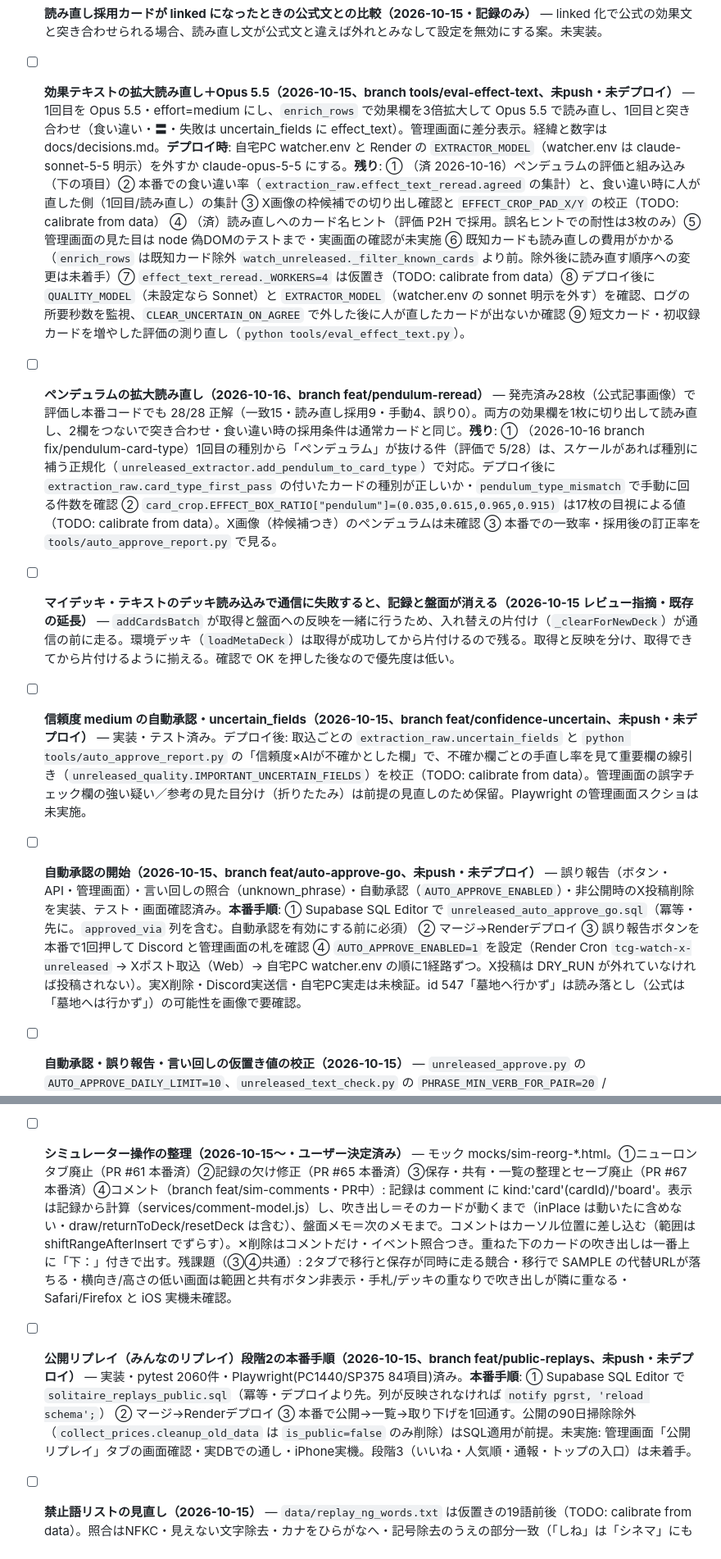
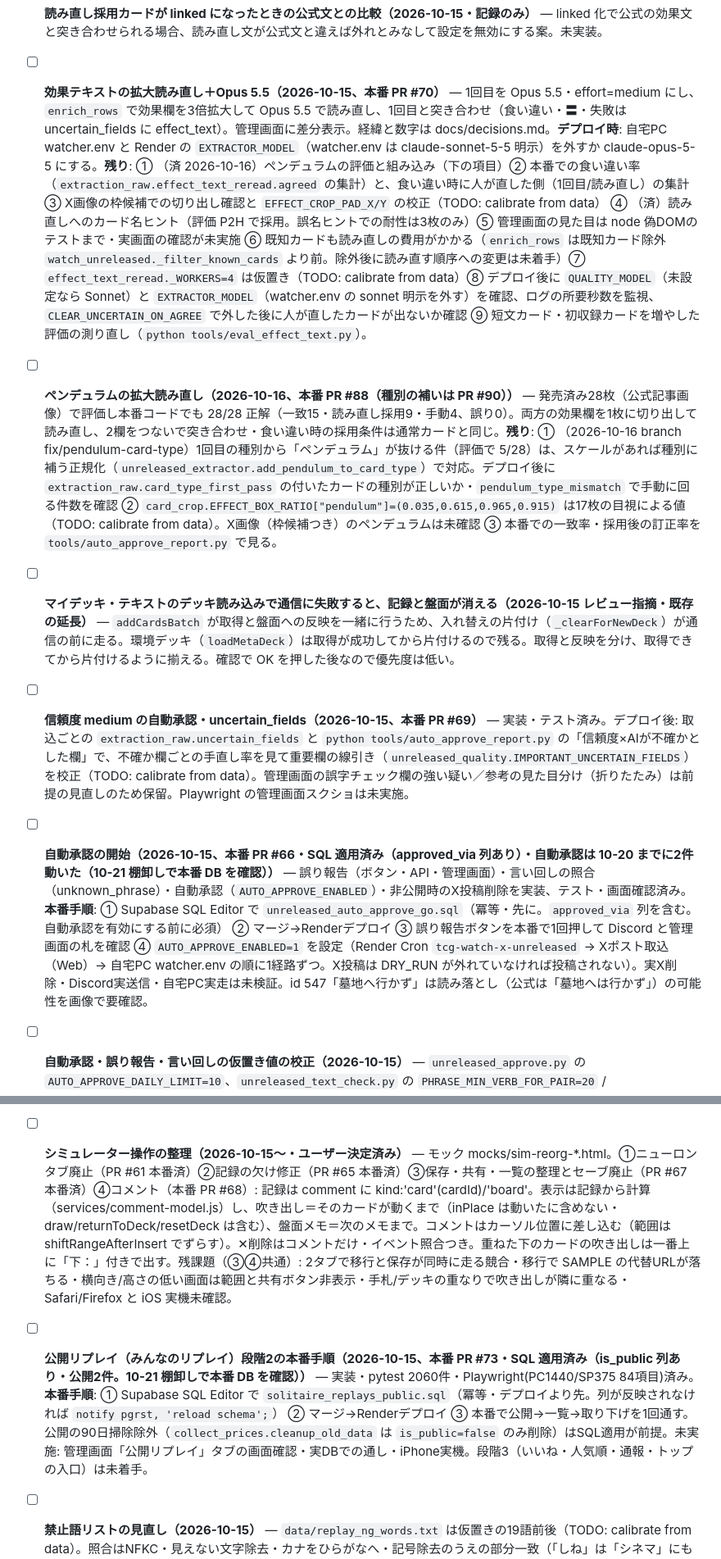
Before and after one commit to daiyanog-del/tcg-price-compare, a Markdown page: TASKS.md, 2 parts joined by grey strips. Shown at 82% size. GitHub-like rendering.

Commit message:
記録: TASKS の棚卸し（取り込み済みの状態を実際の PR に・済み/期限切れ/重複を完了へ） [skip render]
Co-Authored-By: Claude Opus 5.5 <noreply@anthropic.com>

```diff
--- a/TASKS.md
+++ b/TASKS.md
@@ -70,11 +69,11 @@ anking-thumb-20261020）。本番画面に手元の CSS を差し込んで PC 50
 - [ ] **読み直し採用の仮置き値の校正（2026-10-15）** — `effect_text_reread.py` の `TRUST_MAX_DIFF_CHARS=4` / `TRUST_LEN_RATIO=(0.95,1.05)` / `TRUST_MAX_EDGE_INDEL=1`、`reread_trust.py` の `CACHE_TTL_SEC=30`。根拠は本番の食い違い4件（1〜2文字の置換）のみ。事例が溜まったら信じた後の訂正率で見直す。
 - [ ] **読み直し採用カードが linked になったときの公式文との比較（2026-10-15・記録のみ）** — linked 化で公式の効果文と突き合わせられる場合、読み直し文が公式文と違えば外れとみなして設定を無効にする案。未実装。
-- [ ] **効果テキストの拡大読み直し＋Opus 5.5（2026-10-15、branch tools/eval-effect-text、未push・未デプロイ）** — 1回目を Opus 5.5・effort=medium にし、`enrich_rows` で効果欄を3倍拡大して Opus 5.5 で読み直し、1回目と突き合わせ（食い違い・〓・失敗は uncertain_fields に effect_text）。管理画面に差分表示。経緯と数字は docs/decisions.md。**デプロイ時**: 自宅PC watcher.env と Render の `EXTRACTOR_MODEL`（watcher.env は claude-sonnet-5-5 明示）を外すか claude-opus-5-5 にする。**残り**: ① （済 2026-10-16）ペンデュラムの評価と組み込み（下の項目）② 本番での食い違い率（`extraction_raw.effect_text_reread.agreed` の集計）と、食い違い時に人が直した側（1回目/読み直し）の集計 ③ X画像の枠候補での切り出し確認と `EFFECT_CROP_PAD_X/Y` の校正（TODO: calibrate from data） ④ （済）読み直しへのカード名ヒント（評価 P2H で採用。誤名ヒントでの耐性は3枚のみ）⑤ 管理画面の見た目は node 偽DOMのテストまで・実画面の確認が未実施 ⑥ 既知カードも読み直しの費用がかかる（`enrich_rows` は既知カード除外 `watch_unreleased._filter_known_cards` より前。除外後に読み直す順序への変更は未着手）⑦ `effect_text_reread._WORKERS=4` は仮置き（TODO: calibrate from data）⑧ デプロイ後に `QUALITY_MODEL`（未設定なら Sonnet）と `EXTRACTOR_MODEL`（watcher.env の sonnet 明示を外す）を確認、ログの所要秒数を監視、`CLEAR_UNCERTAIN_ON_AGREE` で外した後に人が直したカードが出ないか確認 ⑨ 短文カード・初収録カードを増やした評価の測り直し（`python tools/eval_effect_text.py`）。
-- [ ] **ペンデュラムの拡大読み直し（2026-10-16、branch feat/pendulum-reread）** — 発売済み28枚（公式記事画像）で評価し本番コードでも 28/28 正解（一致15・読み直し採用9・手動4、誤り0）。両方の効果欄を1枚に切り出して読み直し、2欄をつないで突き合わせ・食い違い時の採用条件は通常カードと同じ。**残り**: ① （2026-10-16 branch fix/pendulum-card-type）1回目の種別から「ペンデュラム」が抜ける件（評価で 5/28）は、スケールがあれば種別に補う正規化（`unreleased_extractor.add_pendulum_to_card_type`）で対応。デプロイ後に `extraction_raw.card_type_first_pass` の付いたカードの種別が正しいか・`pendulum_type_mismatch` で手動に回る件数を確認 ② `card_crop.EFFECT_BOX_RATIO["pendulum"]=(0.035,0.615,0.965,0.915)` は17枚の目視による値（TODO: calibrate from data）。X画像（枠候補つき）のペンデュラムは未確認 ③ 本番での一致率・採用後の訂正率を `tools/auto_approve_report.py` で見る。
+- [ ] **効果テキストの拡大読み直し＋Opus 5.5（2026-10-15、本番 PR #70）** — 1回目を Opus 5.5・effort=medium にし、`enrich_rows` で効果欄を3倍拡大して Opus 5.5 で読み直し、1回目と突き合わせ（食い違い・〓・失敗は uncertain_fields に effect_text）。管理画面に差分表示。経緯と数字は docs/decisions.md。**デプロイ時**: 自宅PC watcher.env と Render の `EXTRACTOR_MODEL`（watcher.env は claude-sonnet-5-5 明示）を外すか claude-opus-5-5 にする。**残り**: ① （済 2026-10-16）ペンデュラムの評価と組み込み（下の項目）② 本番での食い違い率（`extraction_raw.effect_text_reread.agreed` の集計）と、食い違い時に人が直した側（1回目/読み直し）の集計 ③ X画像の枠候補での切り出し確認と `EFFECT_CROP_PAD_X/Y` の校正（TODO: calibrate from data） ④ （済）読み直しへのカード名ヒント（評価 P2H で採用。誤名ヒントでの耐性は3枚のみ）⑤ 管理画面の見た目は node 偽DOMのテストまで・実画面の確認が未実施 ⑥ 既知カードも読み直しの費用がかかる（`enrich_rows` は既知カード除外 `watch_unreleased._filter_known_cards` より前。除外後に読み直す順序への変更は未着手）⑦ `effect_text_reread._WORKERS=4` は仮置き（TODO: calibrate from data）⑧ デプロイ後に `QUALITY_MODEL`（未設定なら Sonnet）と `EXTRACTOR_MODEL`（watcher.env の sonnet 明示を外す）を確認、ログの所要秒数を監視、`CLEAR_UNCERTAIN_ON_AGREE` で外した後に人が直したカードが出ないか確認 ⑨ 短文カード・初収録カードを増やした評価の測り直し（`python tools/eval_effect_text.py`）。
+- [ ] **ペンデュラムの拡大読み直し（2026-10-16、本番 PR #88（種別の補いは PR #90））** — 発売済み28枚（公式記事画像）で評価し本番コードでも 28/28 正解（一致15・読み直し採用9・手動4、誤り0）。両方の効果欄を1枚に切り出して読み直し、2欄をつないで突き合わせ・食い違い時の採用条件は通常カードと同じ。**残り**: ① （2026-10-16 branch fix/pendulum-card-type）1回目の種別から「ペンデュラム」が抜ける件（評価で 5/28）は、スケールがあれば種別に補う正規化（`unreleased_extractor.add_pendulum_to_card_type`）で対応。デプロイ後に `extraction_raw.card_type_first_pass` の付いたカードの種別が正しいか・`pendulum_type_mismatch` で手動に回る件数を確認 ② `card_crop.EFFECT_BOX_RATIO["pendulum"]=(0.035,0.615,0.965,0.915)` は17枚の目視による値（TODO: calibrate from data）。X画像（枠候補つき）のペンデュラムは未確認 ③ 本番での一致率・採用後の訂正率を `tools/auto_approve_report.py` で見る。
 - [ ] **マイデッキ・テキストのデッキ読み込みで通信に失敗すると、記録と盤面が消える（2026-10-15 レビュー指摘・既存の延長）** — `addCardsBatch` が取得と盤面への反映を一緒に行うため、入れ替えの片付け（`_clearForNewDeck`）が通信の前に走る。環境デッキ（`loadMetaDeck`）は取得が成功してから片付けるので残る。取得と反映を分け、取得できてから片付けるように揃える。確認で OK を押した後なので優先度は低い。
 
-- [ ] **信頼度 medium の自動承認・uncertain_fields（2026-10-15、branch feat/confidence-uncertain、未push・未デプロイ）** — 実装・テスト済み。デプロイ後: 取込ごとの `extraction_raw.uncertain_fields` と `python tools/auto_approve_report.py` の「信頼度×AIが不確かとした欄」で、不確か欄ごとの手直し率を見て重要欄の線引き（`unreleased_quality.IMPORTANT_UNCERTAIN_FIELDS`）を校正（TODO: calibrate from data）。管理画面の誤字チェック欄の強い疑い／参考の見た目分け（折りたたみ）は前提の見直しのため保留。Playwright の管理画面スクショは未実施。
-- [ ] **自動承認の開始（2026-10-15、branch feat/auto-approve-go、未push・未デプロイ）** — 誤り報告（ボタン・API・管理画面）・言い回しの照合（unknown_phrase）・自動承認（`AUTO_APPROVE_ENABLED`）・非公開時のX投稿削除を実装、テスト・画面確認済み。**本番手順**: ① Supabase SQL Editor で `unreleased_auto_approve_go.sql`（冪等・先に。`approved_via` 列を含む。自動承認を有効にする前に必須） ② マージ→Renderデプロイ ③ 誤り報告ボタンを本番で1回押して Discord と管理画面の札を確認 ④ `AUTO_APPROVE_ENABLED=1` を設定（Render Cron `tcg-watch-x-unreleased` → Xポスト取込（Web）→ 自宅PC watcher.env の順に1経路ずつ。X投稿は DRY_RUN が外れていなければ投稿されない）。実X削除・Discord実送信・自宅PC実走は未検証。id 547「墓地へ行かず」は読み落とし（公式は「墓地へは行かず」）の可能性を画像で要確認。
+- [ ] **信頼度 medium の自動承認・uncertain_fields（2026-10-15、本番 PR #69）** — 実装・テスト済み。デプロイ後: 取込ごとの `extraction_raw.uncertain_fields` と `python tools/auto_approve_report.py` の「信頼度×AIが不確かとした欄」で、不確か欄ごとの手直し率を見て重要欄の線引き（`unreleased_quality.IMPORTANT_UNCERTAIN_FIELDS`）を校正（TODO: calibrate from data）。管理画面の誤字チェック欄の強い疑い／参考の見た目分け（折りたたみ）は前提の見直しのため保留。Playwright の管理画面スクショは未実施。
+- [ ] **自動承認の開始（2026-10-15、本番 PR #66・SQL 適用済み（approved_via 列あり）・自動承認は 10-20 までに2件動いた（10-21 棚卸しで本番 DB を確認））** — 誤り報告（ボタン・API・管理画面）・言い回しの照合（unknown_phrase）・自動承認（`AUTO_APPROVE_ENABLED`）・非公開時のX投稿削除を実装、テスト・画面確認済み。**本番手順**: ① Supabase SQL Editor で `unreleased_auto_approve_go.sql`（冪等・先に。`approved_via` 列を含む。自動承認を有効にする前に必須） ② マージ→Renderデプロイ ③ 誤り報告ボタンを本番で1回押して Discord と管理画面の札を確認 ④ `AUTO_APPROVE_ENABLED=1` を設定（Render Cron `tcg-watch-x-unreleased` → Xポスト取込（Web）→ 自宅PC watcher.env の順に1経路ずつ。X投稿は DRY_RUN が外れていなければ投稿されない）。実X削除・Discord実送信・自宅PC実走は未検証。id 547「墓地へ行かず」は読み落とし（公式は「墓地へは行かず」）の可能性を画像で要確認。
 - [ ] **自動承認・誤り報告・言い回しの仮置き値の校正（2026-10-15）** — `unreleased_approve.py` の `AUTO_APPROVE_DAILY_LIMIT=10`、`unreleased_text_check.py` の `PHRASE_MIN_VERB_FOR_PAIR=20` / `PHRASE_WEAK_MIN_NP=50` / `PHRASE_WEAK_MIN_VERB=20` / `PHRASE_WEAK_MIN_PAIR=5` / `_PHRASE_NOUN_TAIL=4`、`app.py` の `TEXT_REPORT_RATE_LIMIT_SEC=30`、`unreleased_text_report.py` の `REPORT_HOURLY_LIMIT=30` / `NOTIFY_WINDOW_SEC=300` / `PUBLIC_NAMES_TTL_SEC=60`、`PHRASE_MAX_TEXT_LEN=3000` は仮置き（TODO: calibrate from data）。自動承認の件数と「自動承認後に非公開へ戻した数」、誤り報告の件数が溜まったら見直す。辞書は `python tools/build_text_check_dict.py` で再生成（言い回しの表も更新される）。
 - [ ] **delete_failed の再試行（2026-10-15・低）** — 非公開時のX投稿削除に失敗した行（`delete_failed`）は Discord 通知のみで自動再試行しない（同じカードをもう一度非公開にする操作では再試行される）。件数が出るようなら回収ジョブに加える。
 
@@ -91,8 +90,8 @@ anking-thumb-20261020）。本番画面に手元の CSS を差し込んで PC 50
 
 - [x] **シミュレーターのレリーフ調統一・横スクロール修正（2026-10-15）** — 承認済みD案の刻印SVG4種、盤面と手札/EX/デッキの青灰色素材、暗色スクロールバー。PCの横幅計算を実測化。1280/1024/800px・390px縦・844px横、55枚読込/ドロー/ドラッグを確認。Node回帰5ケース＋リプレイ検証、pytest6件成功。公開状態は最終チャット参照。
 
-- [ ] **シミュレーター操作の整理（2026-10-15〜・ユーザー決定済み）** — モック mocks/sim-reorg-*.html。①ニューロンタブ廃止（PR #61 本番済）②記録の欠け修正（PR #65 本番済）③保存・共有・一覧の整理とセーブ廃止（PR #67 本番済）④コメント（branch feat/sim-comments・PR中）: 記録は comment に kind:'card'(cardId)/'board'。表示は記録から計算（services/comment-model.js）し、吹き出し＝そのカードが動くまで（inPlace は動いたに含めない・draw/returnToDeck/resetDeck は含む）、盤面メモ＝次のメモまで。コメントはカーソル位置に差し込む（範囲は shiftRangeAfterInsert でずらす）。✕削除はコメントだけ・イベント照合つき。重ねた下のカードの吹き出しは一番上に「下：」付きで出す。残課題（③④共通）: 2タブで移行と保存が同時に走る競合・移行で SAMPLE の代替URLが落ちる・横向き/高さの低い画面は範囲と共有ボタン非表示・手札/デッキの重なりで吹き出しが隣に重なる・Safari/Firefox と iOS 実機未確認。
-- [ ] **公開リプレイ（みんなのリプレイ）段階2の本番手順（2026-10-15、branch feat/public-replays、未push・未デプロイ）** — 実装・pytest 2060件・Playwright(PC1440/SP375 84項目)済み。**本番手順**: ① Supabase SQL Editor で `solitaire_replays_public.sql`（冪等・デプロイより先。列が反映されなければ `notify pgrst, 'reload schema';`） ② マージ→Renderデプロイ ③ 本番で公開→一覧→取り下げを1回通す。公開の90日掃除除外（`collect_prices.cleanup_old_data` は `is_public=false` のみ削除）はSQL適用が前提。未実施: 管理画面「公開リプレイ」タブの画面確認・実DBでの通し・iPhone実機。段階3（いいね・人気順・通報・トップの入口）は未着手。
+- [ ] **シミュレーター操作の整理（2026-10-15〜・ユーザー決定済み）** — モック mocks/sim-reorg-*.html。①ニューロンタブ廃止（PR #61 本番済）②記録の欠け修正（PR #65 本番済）③保存・共有・一覧の整理とセーブ廃止（PR #67 本番済）④コメント（本番 PR #68）: 記録は comment に kind:'card'(cardId)/'board'。表示は記録から計算（services/comment-model.js）し、吹き出し＝そのカードが動くまで（inPlace は動いたに含めない・draw/returnToDeck/resetDeck は含む）、盤面メモ＝次のメモまで。コメントはカーソル位置に差し込む（範囲は shiftRangeAfterInsert でずらす）。✕削除はコメントだけ・イベント照合つき。重ねた下のカードの吹き出しは一番上に「下：」付きで出す。残課題（③④共通）: 2タブで移行と保存が同時に走る競合・移行で SAMPLE の代替URLが落ちる・横向き/高さの低い画面は範囲と共有ボタン非表示・手札/デッキの重なりで吹き出しが隣に重なる・Safari/Firefox と iOS 実機未確認。
+- [ ] **公開リプレイ（みんなのリプレイ）段階2の本番手順（2026-10-15、本番 PR #73・SQL 適用済み（is_public 列あり・公開2件。10-21 棚卸しで本番 DB を確認））** — 実装・pytest 2060件・Playwright(PC1440/SP375 84項目)済み。**本番手順**: ① Supabase SQL Editor で `solitaire_replays_public.sql`（冪等・デプロイより先。列が反映されなければ `notify pgrst, 'reload schema';`） ② マージ→Renderデプロイ ③ 本番で公開→一覧→取り下げを1回通す。公開の90日掃除除外（`collect_prices.cleanup_old_data` は `is_public=false` のみ削除）はSQL適用が前提。未実施: 管理画面「公開リプレイ」タブの画面確認・実DBでの通し・iPhone実機。段階3（いいね・人気順・通報・トップの入口）は未着手。
 - [ ] **禁止語リストの見直し（2026-10-15）** — `data/replay_ng_words.txt` は仮置きの19語前後（TODO: calibrate from data）。照合はNFKC・見えない文字除去・カナをひらがなへ・記号除去のうえの部分一致（「しね」は「シネマ」にも当たる）。タイトルとカード名（card_names）の両方を検査する。リストが読めないときは公開だけ503。誤検出・見逃しは公開の実データで見直す。上限値（タイトル40字・card_names 80件/60字・一覧limit 24/48・レート制限 一覧30/60秒・取り下げ10/60秒・管理一覧100件）も仮置き。
 - [ ] **公開一覧のサムネイルの重さ（2026-10-15）** — 一覧は `/solitaire/og/<id>.png`（1200×630のPNG）を最大24枚読む。未生成の画像は共通の描画枠（同時2件・60秒30回の予算）を使うため、一覧を開いただけで描画の予算を食い、他のリンク画像が汎用画像になりうる。公開が増えたら、実際の読み込み量・描画枠の使用状況を見て、縮小サムネイル・先行生成・一覧専用の枠などを判断する。
 - [ ] **リプレイの公開ライブラリ化（2026-10-15〜）** — 段階1（導線）は10-15本番反映（PR #55）: `/solitaire/replays`（このブラウザの端末保存＋共有履歴 `sol-shared-replays`）、`/solitaire?saved=<id>`、PCにも端末保存。段階2＝公開投稿（公開チェック・タイトル必須・使用カード列・削除鍵・公開分は90日削除の対象外・プライバシーポリシー更新）、段階3＝いいね（ブラウザごとの匿名ID＋IP制限・ユーザー決定）・新着/人気・通報。トップページの入口は公開分ができる段階2で追加。記録（ログ）のセッション復元は10-15実装（branch feat/replay-session-resume・PR待ち）: 一覧へ移動前の確認は廃止し、一覧で別のリプレイを開くときに確認。iPhone実機は未確認。
```
Also changed, not shown: other parts of TASKS.md (+20 -17 lines).
